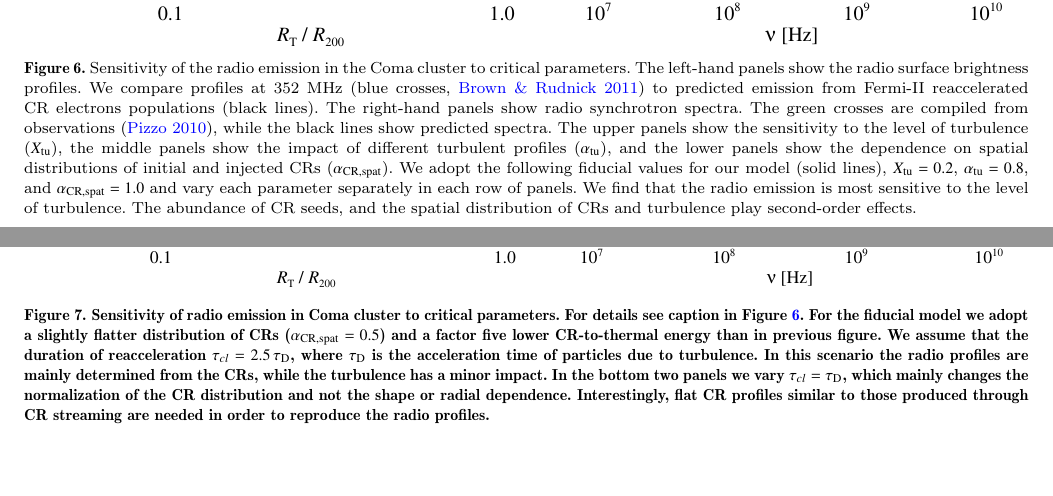
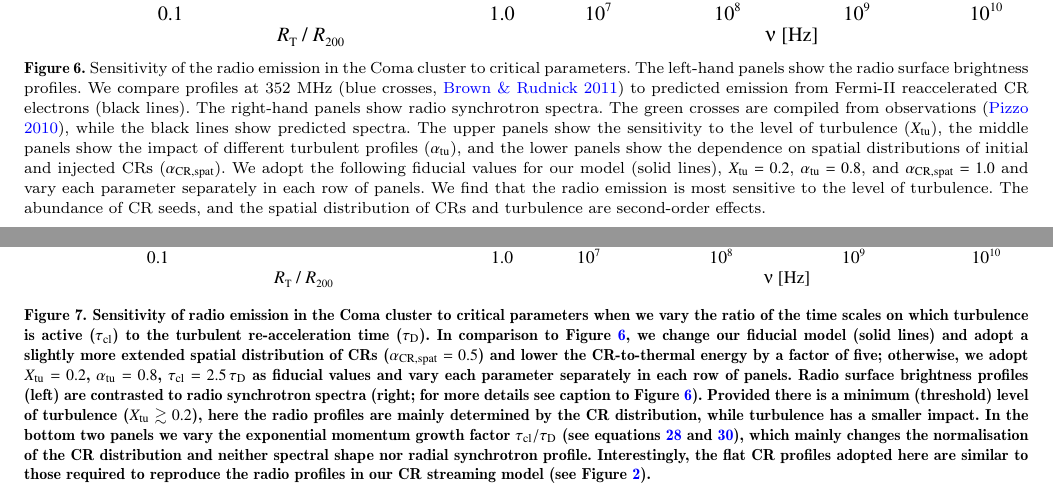
Before and after one commit to AndersPinzke/rhalo, a LaTeX paper (paper.tex): two parts of pages 11 and 16 of 18, joined at a grey line, cut so that both start at the same text, the shorter picture padded with empty space. Compiled offline with pdfLaTeX; a LaTeX package or settings file that is missing is left out.

Commit message:
edits to text and caption of Fig 7

```diff
--- a/paper.tex
+++ b/paper.tex
@@ -1105,22 +1105,24 @@ assume a fixed acceleration time of $\tau_{\rm cl} = 650 \, {\rm Myr}$.
      \includegraphics[width=\columnwidth]{spec.comp.KrTTDth.aCR.eps}
    \end{center}
 \end{minipage}
-\caption{Sensitivity of the radio emission in the Coma cluster to critical
-  parameters. The left-hand panels show the radio surface brightness
-  profiles. We compare profiles at 352~MHz \citep[blue
+\caption{Sensitivity of the radio emission in the Coma cluster to
+  critical parameters. The left-hand panels show the radio surface
+  brightness profiles. We compare profiles at 352~MHz \citep[blue
     crosses,][]{brown11} to predicted emission from Fermi-II
-  reaccelerated CR electrons populations (black lines). The right-hand
-  panels show radio synchrotron spectra. The green crosses are
-  compiled from observations \citep{2010PhDT.......259P}, while the
-  black lines show predicted spectra. The upper panels show the sensitivity to the level of
-  turbulence ($X_\rmn{tu}$), the middle panels show the impact of
-  different turbulent profiles ($\alpha_\rmn{tu}$), and the lower
-  panels show the dependence on spatial distributions of initial and
-  injected CRs ($\alpha_\rmn{CR,spat}$). We adopt the following
+  reaccelerated CR electrons (black lines). The right-hand panels show
+  radio synchrotron spectra. The green crosses are compiled from
+  observations \citep{2010PhDT.......259P}, while the black lines show
+  predicted spectra. The upper panels show the sensitivity to the
+  level of turbulence ($X_\rmn{tu}$), the middle panels show the
+  impact of different turbulent profiles ($\alpha_\rmn{tu}$), and the
+  lower panels show the dependence on spatial distributions of initial
+  and injected CRs ($\alpha_\rmn{CR,spat}$). We adopt the following
   fiducial values for our model (solid lines), $X_\rmn{tu}=0.2$,
   $\alpha_\rmn{tu}=0.8$, and $\alpha_\rmn{CR,spat}=1.0$ and vary each
   parameter separately in each row of panels. We find that the radio
-  emission is most sensitive to the level of turbulence. The abundance of CR seeds, and the spatial distribution of CRs and turbulence play second-order effects.}
+  emission is most sensitive to the level of turbulence. The abundance
+  of CR seeds, and the spatial distribution of CRs and turbulence are
+  second-order effects.}
   \label{fig:param_comp}
 \end{figure*}
 
@@ -1292,22 +1362,26 @@ Obviously, the ideas in this section require further study. However, the notion
      \includegraphics[width=\columnwidth]{figure7_spec.eps}
    \end{center}
 \end{minipage}
-
-\caption{\C{Sensitivity of radio emission in Coma cluster to critical
-    parameters. For details see caption in
-    Figure~\ref{fig:param_comp}. For the fiducial model we adopt a
-    slightly flatter distribution of CRs ($\alpha_{\rm CR, spat}=0.5$)
-    and a factor five lower CR-to-thermal energy than in previous
-    figure. We assume that the duration of reacceleration
-    $\tau_{cl}=2.5\,\tau_{\rm D}$, where $\tau_{\rm D}$ is the
-    acceleration time of particles due to turbulence. In this scenario
-    the radio profiles are mainly determined from the CRs, while the
-    turbulence has a minor impact. In the bottom two panels we vary
-    $\tau_{cl}=\tau_{\rm D}$, which mainly changes the normalization
-    of the CR distribution and not the shape or radial
-    dependence. Interestingly, flat CR profiles similar to those
-    produced through CR streaming are needed in order to reproduce the
-    radio profiles.}}
+\caption{\C{Sensitivity of radio emission in the Coma cluster to critical
+    parameters when we vary the ratio of the time scales on which turbulence is
+    active ($\tau_{\rm cl}$) to the turbulent re-acceleration time ($\tau_{\rm
+      D}$). In comparison to Figure~\ref{fig:param_comp}, we change our fiducial
+    model (solid lines) and adopt a slightly more extended spatial distribution
+    of CRs ($\alpha_{\rm CR, spat}=0.5$) and lower the CR-to-thermal energy by a
+    factor of five; otherwise, we adopt $X_\rmn{tu}=0.2$, $\alpha_\rmn{tu}=0.8$,
+    $\tau_{\rm cl}=2.5\,\tau_{\rm D}$ as fiducial values and vary each parameter
+    separately in each row of panels. Radio surface brightness profiles (left)
+    are contrasted to radio synchrotron spectra (right; for more details see
+    caption to Figure~\ref{fig:param_comp}).  Provided there is a minimum
+    (threshold) level of turbulence ($X_\rmn{tu}\gtrsim0.2$), here the radio
+    profiles are mainly determined by the CR distribution, while turbulence
+    has a smaller impact. In the bottom two panels we vary the exponential
+    momentum growth factor $\tau_{\rm cl}/\tau_{\rm D}$ (see
+    equations~\ref{eq:pexp} and \ref{eq:Creacc}), which mainly changes the
+    normalisation of the CR distribution and neither spectral shape nor radial
+    synchrotron profile. Interestingly, the flat CR profiles adopted here are
+    similar to those required to reproduce the radio profiles in our CR
+    streaming model (see Figure~\ref{fig:sync_profile}).}}
   \label{fig:param_comp_tcl_tD}
 \end{figure*}
 
```
Also changed, not shown: paper.tex (96 more changed lines).
